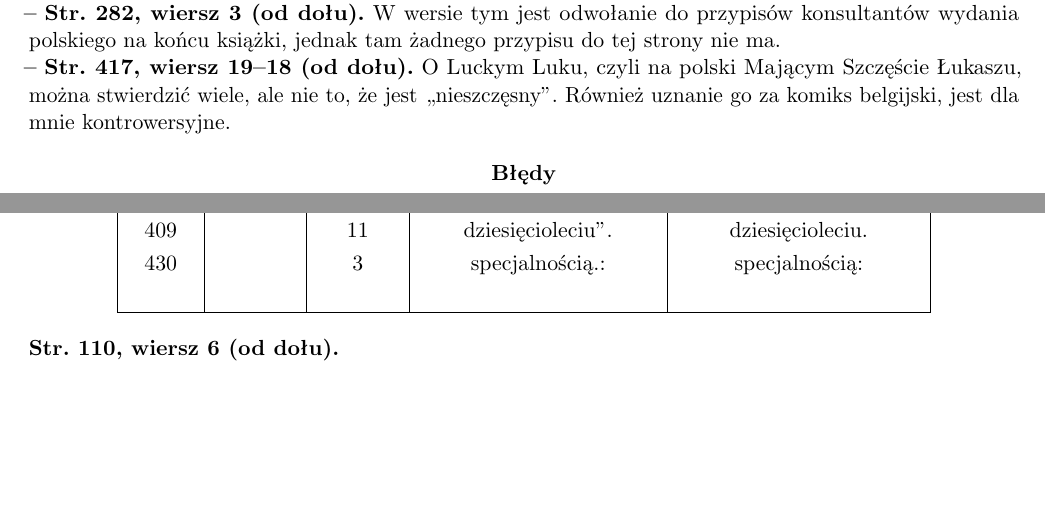
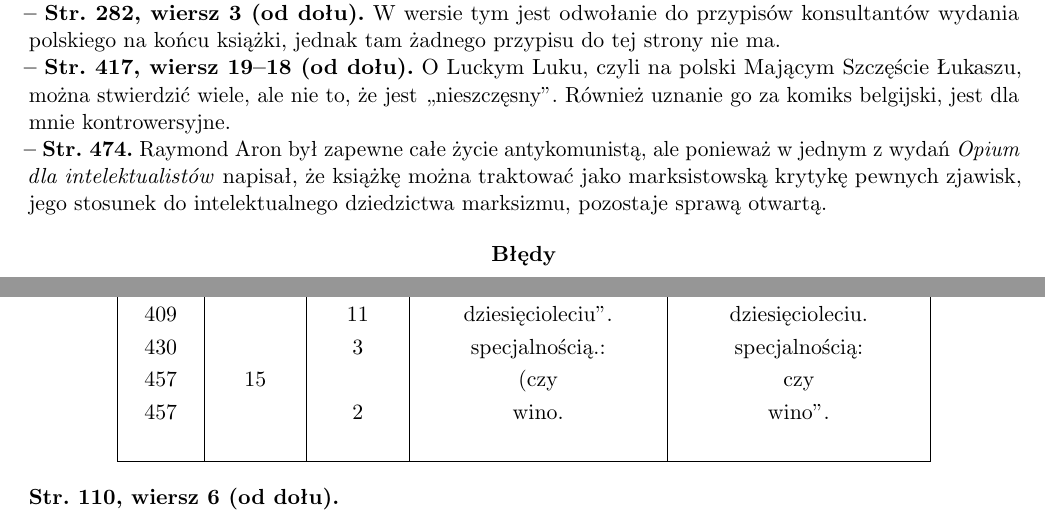
Before and after one commit to KZiemian/Ksiazki-rozne-bledy-i-uwagi, a LaTeX document (Historia-błędy-i-uwagi.tex): two parts of pages 5 and 6 of 19, joined at a grey line, cut so that both start at the same text, the shorter picture padded with empty space. Compiled offline with pdfLaTeX.

Commit message:
Dokończ o  ,,Powojniu''

```diff
--- a/Historia-błędy-i-uwagi.tex
+++ b/Historia-błędy-i-uwagi.tex
@@ -506,6 +507,12 @@ Szczęście Łukaszu, można stwierdzić wiele, ale~nie to,
 że~jest~,,nieszczęsny''. Również uznanie go za komiks belgijski, jest
 dla mnie kontrowersyjne.
 
+\start \Str{474} Raymond Aron był zapewne całe życie antykomunistą,
+ale~ponieważ w~jednym z~wydań \emph{Opium dla~intelektualistów}
+napisał, że~książkę można traktować jako marksistowską krytykę pewnych
+zjawisk, jego stosunek do~intelektualnego dziedzictwa marksizmu,
+pozostaje sprawą otwartą.
+
 \CenterTB{Błędy}
 \begin{center}
   \begin{tabular}{|c|c|c|c|c|}
@@ -533,6 +540,8 @@ dla mnie kontrowersyjne.
     409 & & 12 & manipulować. & manipulować''. \\
     409 & & 11 & dziesięcioleciu''. & dziesięcioleciu. \\
     430 & & 3 & specjalnością.: & specjalnością: \\
+    457 & 15 & & (czy & czy \\
+    457 & & 2 & wino. & wino''. \\
     % & & & & \\
     & & & & \\ \hline
   \end{tabular}
```
Also changed, not shown: Historia-błędy-i-uwagi.tex (1 more changed lines).
